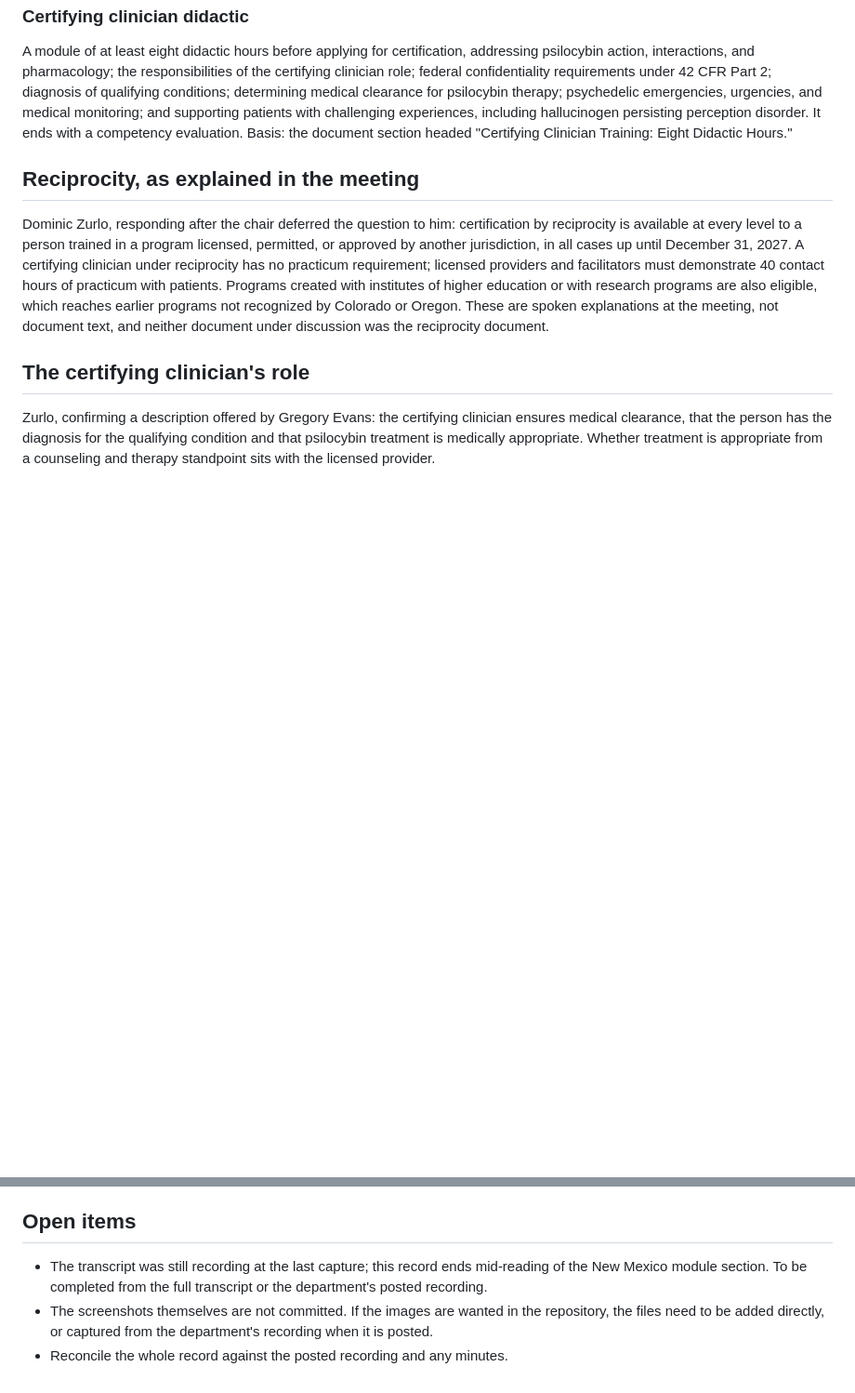
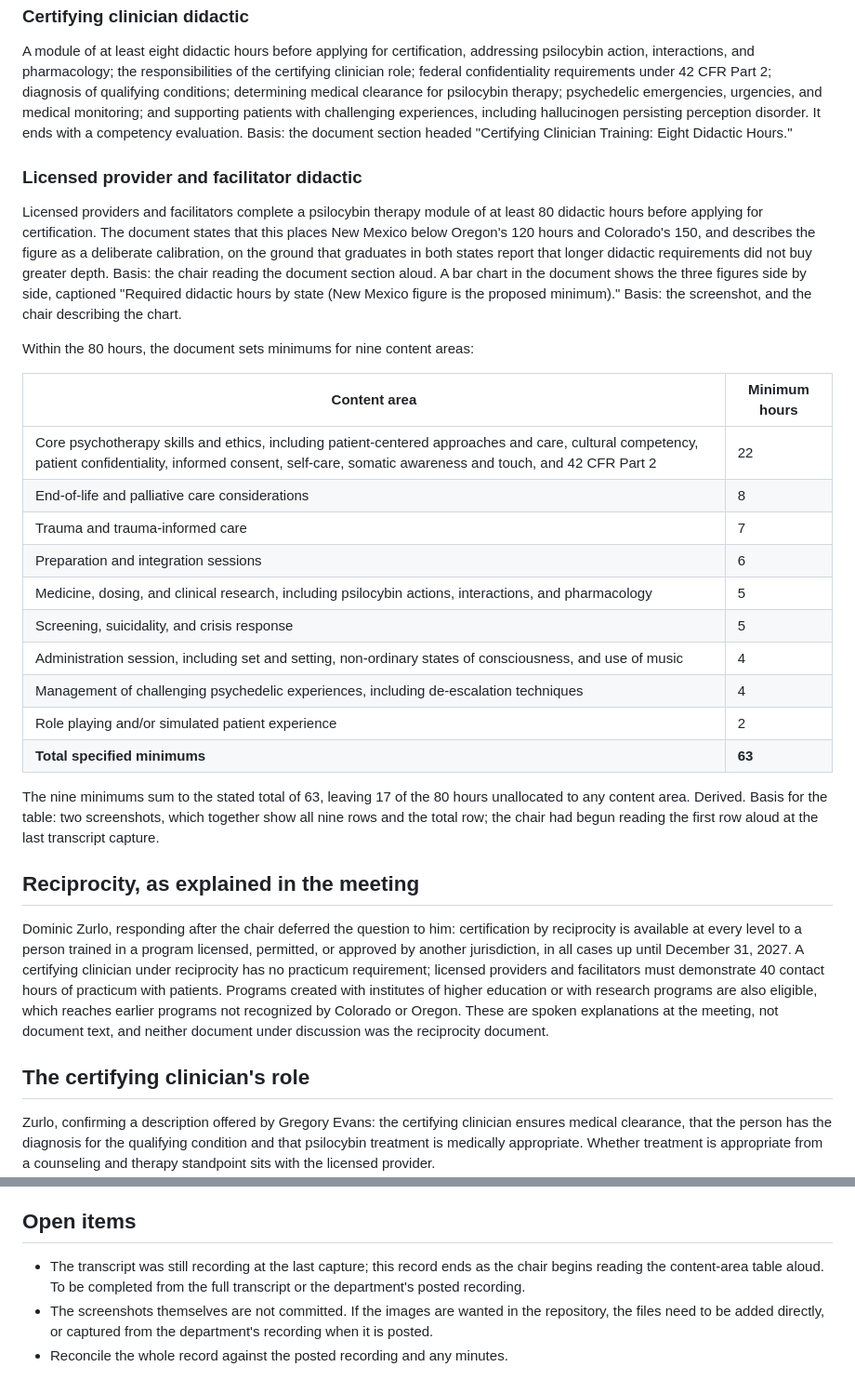
Before and after one commit to notafeature/NMMPAB_Rules-Draft-Analysis, a Markdown page: analysis/8-21-committee-extraction.md, 2 parts joined by grey strips. Shown at 93% size. Drawn GitHub-style; blank space fills up the shorter version.

Commit message:
The didactic section joins the August 21 record
The 80-hour licensed provider and facilitator didactic, the state
comparison against Oregon and Colorado, and all nine content-area
minimums, which sum to the stated 63 and leave 17 of the 80 hours
unallocated.

Co-Authored-By: Claude <noreply@anthropic.com>
Claude-Session: https://claude.ai/code/session_01Fg5pk7ZsAvRSuCoGtbBmY6

```diff
--- a/analysis/8-21-committee-extraction.md
+++ b/analysis/8-21-committee-extraction.md
@@ -52,6 +52,27 @@ Required of every certifying clinician, licensed provider, and facilitator befor
 
 A module of at least eight didactic hours before applying for certification, addressing psilocybin action, interactions, and pharmacology; the responsibilities of the certifying clinician role; federal confidentiality requirements under 42 CFR Part 2; diagnosis of qualifying conditions; determining medical clearance for psilocybin therapy; psychedelic emergencies, urgencies, and medical monitoring; and supporting patients with challenging experiences, including hallucinogen persisting perception disorder. It ends with a competency evaluation. Basis: the document section headed "Certifying Clinician Training: Eight Didactic Hours."
 
+### Licensed provider and facilitator didactic
+
+Licensed providers and facilitators complete a psilocybin therapy module of at least 80 didactic hours before applying for certification. The document states that this places New Mexico below Oregon's 120 hours and Colorado's 150, and describes the figure as a deliberate calibration, on the ground that graduates in both states report that longer didactic requirements did not buy greater depth. Basis: the chair reading the document section aloud. A bar chart in the document shows the three figures side by side, captioned "Required didactic hours by state (New Mexico figure is the proposed minimum)." Basis: the screenshot, and the chair describing the chart.
+
+Within the 80 hours, the document sets minimums for nine content areas:
+
+| Content area | Minimum hours |
+|---|---|
+| Core psychotherapy skills and ethics, including patient-centered approaches and care, cultural competency, patient confidentiality, informed consent, self-care, somatic awareness and touch, and 42 CFR Part 2 | 22 |
+| End-of-life and palliative care considerations | 8 |
+| Trauma and trauma-informed care | 7 |
+| Preparation and integration sessions | 6 |
+| Medicine, dosing, and clinical research, including psilocybin actions, interactions, and pharmacology | 5 |
+| Screening, suicidality, and crisis response | 5 |
+| Administration session, including set and setting, non-ordinary states of consciousness, and use of music | 4 |
+| Management of challenging psychedelic experiences, including de-escalation techniques | 4 |
+| Role playing and/or simulated patient experience | 2 |
+| **Total specified minimums** | **63** |
+
+The nine minimums sum to the stated total of 63, leaving 17 of the 80 hours unallocated to any content area. Derived. Basis for the table: two screenshots, which together show all nine rows and the total row; the chair had begun reading the first row aloud at the last transcript capture.
+
 ## Reciprocity, as explained in the meeting
 
 Dominic Zurlo, responding after the chair deferred the question to him: certification by reciprocity is available at every level to a person trained in a program licensed, permitted, or approved by another jurisdiction, in all cases up until December 31, 2027. A certifying clinician under reciprocity has no practicum requirement; licensed providers and facilitators must demonstrate 40 contact hours of practicum with patients. Programs created with institutes of higher education or with research programs are also eligible, which reaches earlier programs not recognized by Colorado or Oregon. These are spoken explanations at the meeting, not document text, and neither document under discussion was the reciprocity document.
@@ -66,6 +87,6 @@ The published rule requires a minimum of 100 hours of supervised practice traini
 
 ## Open items
 
-- The transcript was still recording at the last capture; this record ends mid-reading of the New Mexico module section. To be completed from the full transcript or the department's posted recording.
+- The transcript was still recording at the last capture; this record ends as the chair begins reading the content-area table aloud. To be completed from the full transcript or the department's posted recording.
 - The screenshots themselves are not committed. If the images are wanted in the repository, the files need to be added directly, or captured from the department's recording when it is posted.
 - Reconcile the whole record against the posted recording and any minutes.
```
